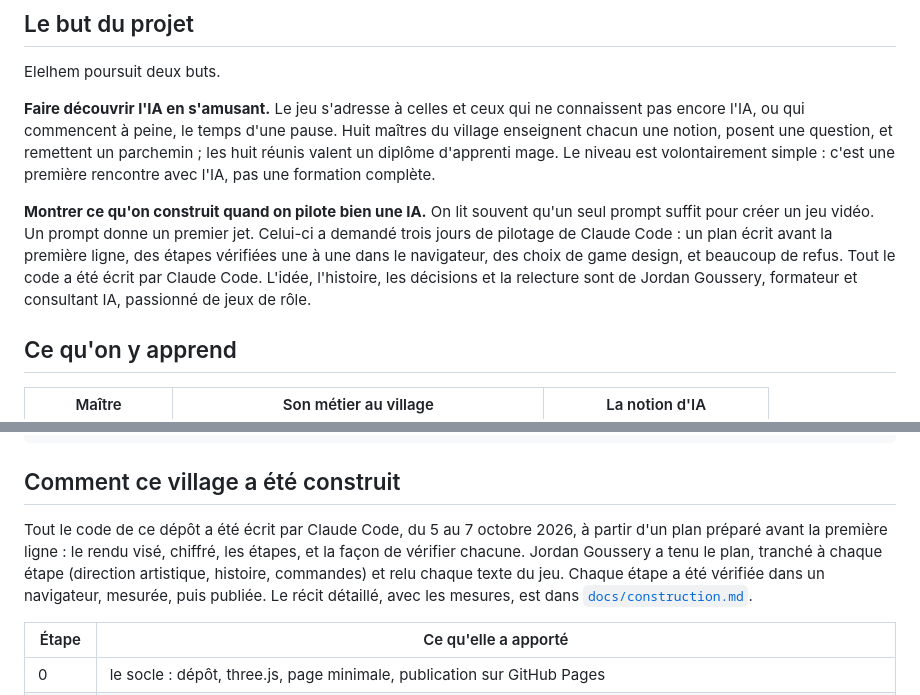
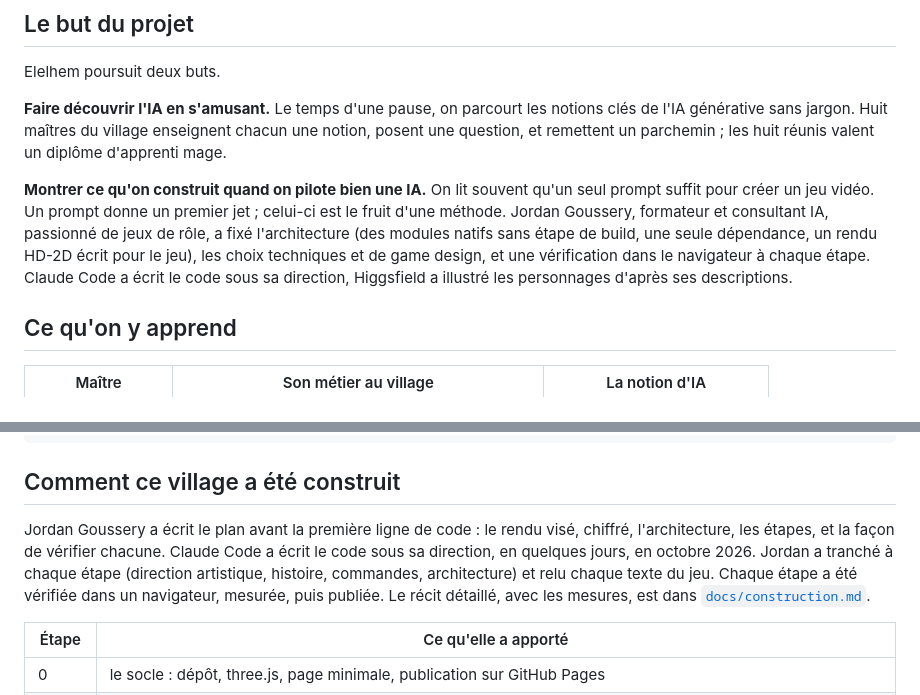
Before and after one commit to Amael-alt/elelhem, a Markdown page: README.md, 2 parts joined by grey strips. Drawn GitHub-style.

Commit message:
README : le rôle technique de l'auteur, sans durée détaillée ni « niveau simple »
Co-Authored-By: Claude Opus 5.5 <noreply@anthropic.com>

```diff
--- a/README.md
+++ b/README.md
@@ -10,9 +10,9 @@ Un petit RPG pour découvrir l'IA en dix minutes, dans le navigateur.
 
 Elelhem poursuit deux buts.
 
-**Faire découvrir l'IA en s'amusant.** Le jeu s'adresse à celles et ceux qui ne connaissent pas encore l'IA, ou qui commencent à peine, le temps d'une pause. Huit maîtres du village enseignent chacun une notion, posent une question, et remettent un parchemin ; les huit réunis valent un diplôme d'apprenti mage. Le niveau est volontairement simple : c'est une première rencontre avec l'IA, pas une formation complète.
+**Faire découvrir l'IA en s'amusant.** Le temps d'une pause, on parcourt les notions clés de l'IA générative sans jargon. Huit maîtres du village enseignent chacun une notion, posent une question, et remettent un parchemin ; les huit réunis valent un diplôme d'apprenti mage.
 
-**Montrer ce qu'on construit quand on pilote bien une IA.** On lit souvent qu'un seul prompt suffit pour créer un jeu vidéo. Un prompt donne un premier jet. Celui-ci a demandé trois jours de pilotage de Claude Code : un plan écrit avant la première ligne, des étapes vérifiées une à une dans le navigateur, des choix de game design, et beaucoup de refus. Tout le code a été écrit par Claude Code. L'idée, l'histoire, les décisions et la relecture sont de Jordan Goussery, formateur et consultant IA, passionné de jeux de rôle.
+**Montrer ce qu'on construit quand on pilote bien une IA.** On lit souvent qu'un seul prompt suffit pour créer un jeu vidéo. Un prompt donne un premier jet ; celui-ci est le fruit d'une méthode. Jordan Goussery, formateur et consultant IA, passionné de jeux de rôle, a fixé l'architecture (des modules natifs sans étape de build, une seule dépendance, un rendu HD-2D écrit pour le jeu), les choix techniques et de game design, et une vérification dans le navigateur à chaque étape. Claude Code a écrit le code sous sa direction, Higgsfield a illustré les personnages d'après ses descriptions.
 
 ## Ce qu'on y apprend
 
@@ -88,7 +88,7 @@ outils/           outils du poste, hors du jeu : vignette.mjs (image de partage)
 
 ## Comment ce village a été construit
 
-Tout le code de ce dépôt a été écrit par Claude Code, du 5 au 7 octobre 2026, à partir d'un plan préparé avant la première ligne : le rendu visé, chiffré, les étapes, et la façon de vérifier chacune. Jordan Goussery a tenu le plan, tranché à chaque étape (direction artistique, histoire, commandes) et relu chaque texte du jeu. Chaque étape a été vérifiée dans un navigateur, mesurée, puis publiée. Le récit détaillé, avec les mesures, est dans [`docs/construction.md`](docs/construction.md).
+Jordan Goussery a écrit le plan avant la première ligne de code : le rendu visé, chiffré, l'architecture, les étapes, et la façon de vérifier chacune. Claude Code a écrit le code sous sa direction, en quelques jours, en octobre 2026. Jordan a tranché à chaque étape (direction artistique, histoire, commandes, architecture) et relu chaque texte du jeu. Chaque étape a été vérifiée dans un navigateur, mesurée, puis publiée. Le récit détaillé, avec les mesures, est dans [`docs/construction.md`](docs/construction.md).
 
 | Étape | Ce qu'elle a apporté |
 |---|---|
```
